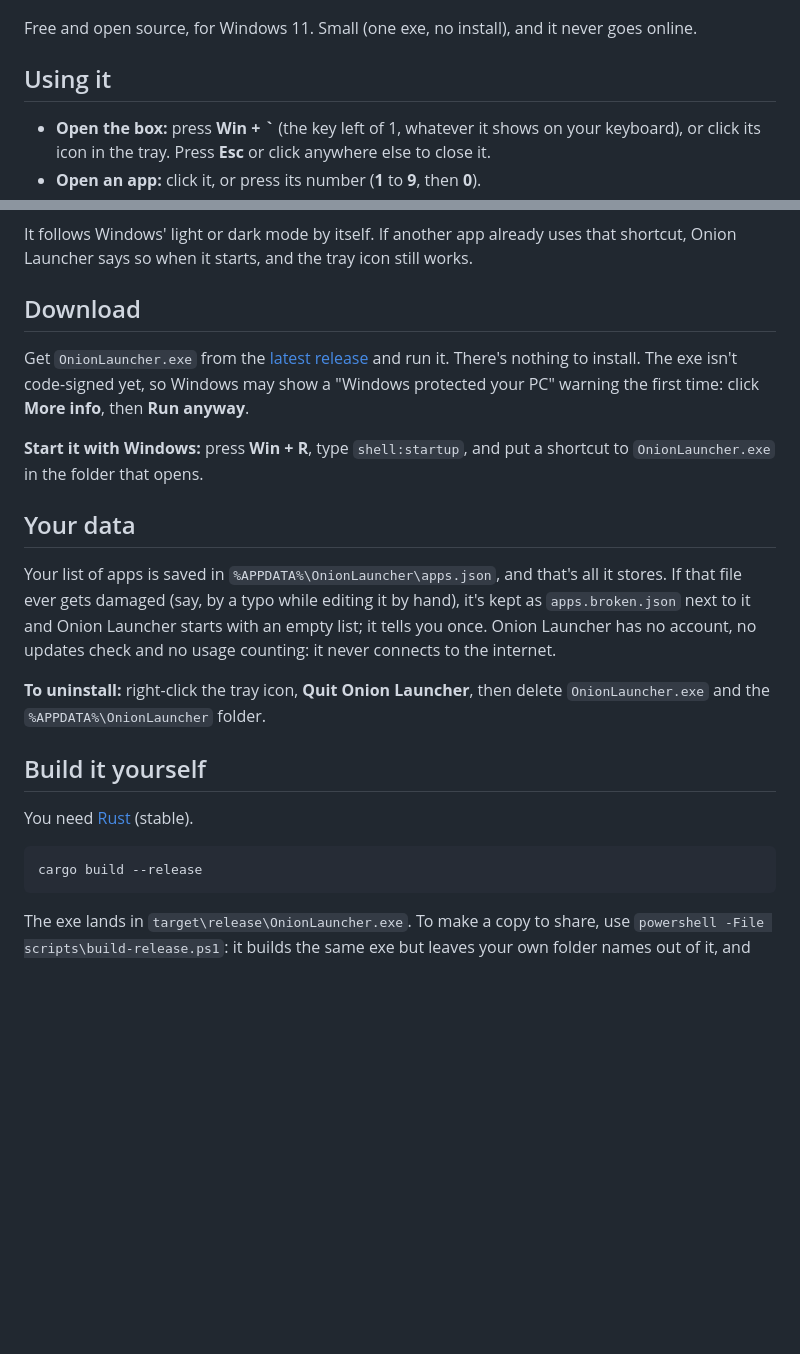
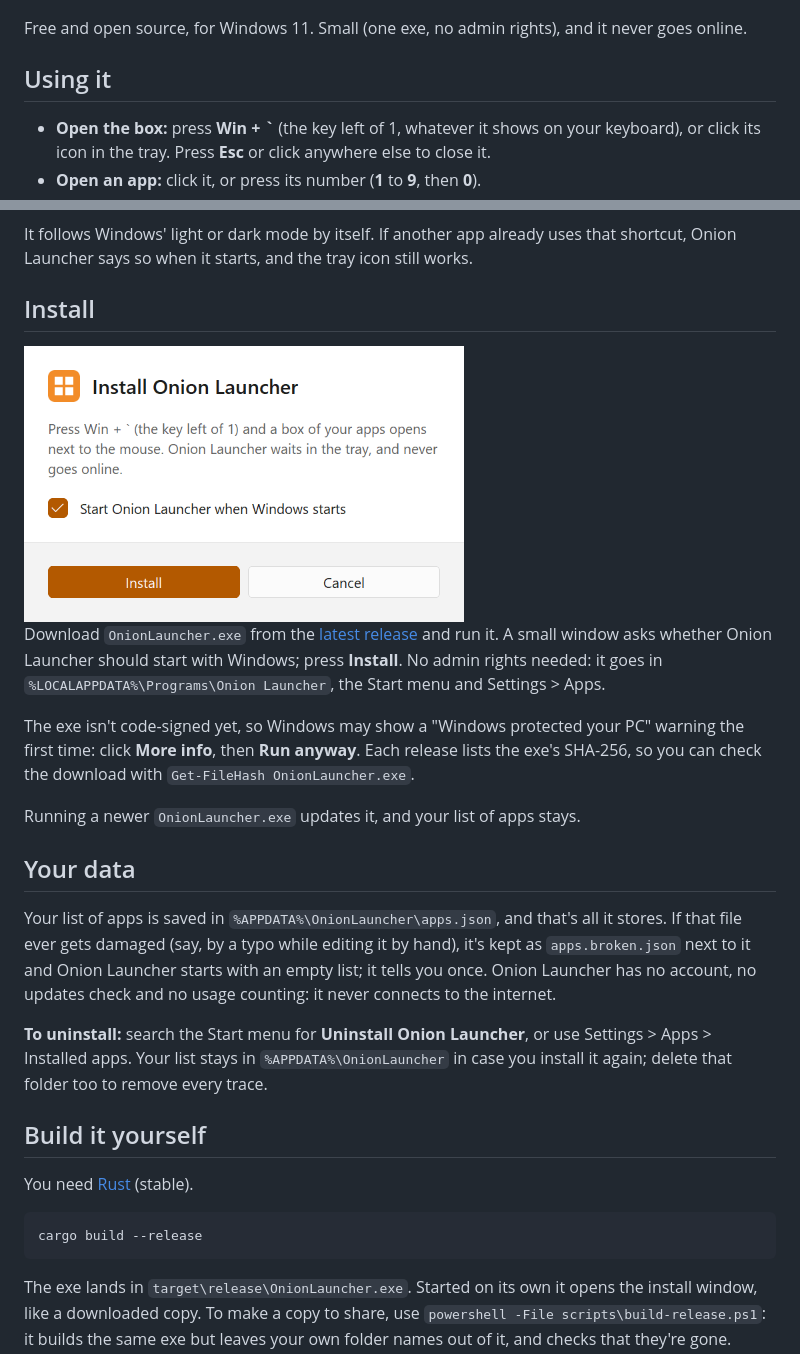
Before and after one commit to Onion-Alien/onion-launcher, a Markdown page: README.md, 2 parts joined by grey strips. Drawn GitHub-style; pictures changed too: docs/images/install-light.png (added); blank space fills up the shorter version.

````diff
--- a/README.md
+++ b/README.md
@@ -8,7 +8,7 @@ next to the mouse. Click one, or press its number, and it opens.
   <img src="docs/images/launcher-light.png" alt="The same box in light mode" width="49%">
 </p>
 
-Free and open source, for Windows 11. Small (one exe, no install), and it never goes online.
+Free and open source, for Windows 11. Small (one exe, no admin rights), and it never goes online.
 
 ## Using it
 
@@ -34,14 +34,23 @@ Free and open source, for Windows 11. Small (one exe, no install), and it never
 It follows Windows' light or dark mode by itself. If another app already uses that shortcut,
 Onion Launcher says so when it starts, and the tray icon still works.
 
-## Download
+## Install
 
-Get `OnionLauncher.exe` from the [latest release](../../releases/latest) and run it. There's
-nothing to install. The exe isn't code-signed yet, so Windows may show a "Windows protected
-your PC" warning the first time: click **More info**, then **Run anyway**.
+<picture>
+  <source media="(prefers-color-scheme: dark)" srcset="docs/images/install-dark.png">
+  <img src="docs/images/install-light.png" width="440" alt="The Install Onion Launcher window: a short description, a 'Start Onion Launcher when Windows starts' checkbox, and Install and Cancel buttons">
+</picture>
 
-**Start it with Windows:** press **Win + R**, type `shell:startup`, and put a shortcut to
-`OnionLauncher.exe` in the folder that opens.
+Download `OnionLauncher.exe` from the [latest release](../../releases/latest) and run it. A
+small window asks whether Onion Launcher should start with Windows; press **Install**. No
+admin rights needed: it goes in `%LOCALAPPDATA%\Programs\Onion Launcher`, the Start menu
+and Settings > Apps.
+
+The exe isn't code-signed yet, so Windows may show a "Windows protected your PC" warning the
+first time: click **More info**, then **Run anyway**. Each release lists the exe's SHA-256,
+so you can check the download with `Get-FileHash OnionLauncher.exe`.
+
+Running a newer `OnionLauncher.exe` updates it, and your list of apps stays.
 
 ## Your data
 
@@ -51,8 +60,9 @@ as `apps.broken.json` next to it and Onion Launcher starts with an empty list; i
 once. Onion Launcher has no account, no updates check and no usage counting: it never
 connects to the internet.
 
-**To uninstall:** right-click the tray icon, **Quit Onion Launcher**, then delete
-`OnionLauncher.exe` and the `%APPDATA%\OnionLauncher` folder.
+**To uninstall:** search the Start menu for **Uninstall Onion Launcher**, or use Settings >
+Apps > Installed apps. Your list stays in `%APPDATA%\OnionLauncher` in case you install it
+again; delete that folder too to remove every trace.
 
 ## Build it yourself
 
@@ -62,7 +72,8 @@ You need [Rust](https://rustup.rs) (stable).
 cargo build --release
 ```
 
-The exe lands in `target\release\OnionLauncher.exe`. To make a copy to share, use
+The exe lands in `target\release\OnionLauncher.exe`. Started on its own it opens the
+install window, like a downloaded copy. To make a copy to share, use
 `powershell -File scripts\build-release.ps1`: it builds the same exe but leaves your own
 folder names out of it, and checks that they're gone.
 
````
Also changed, not shown: CHANGELOG.md (+8 -0 lines), SECURITY.md (+10 -4 lines), docs/images/install-dark.png (added), 8 other files.
